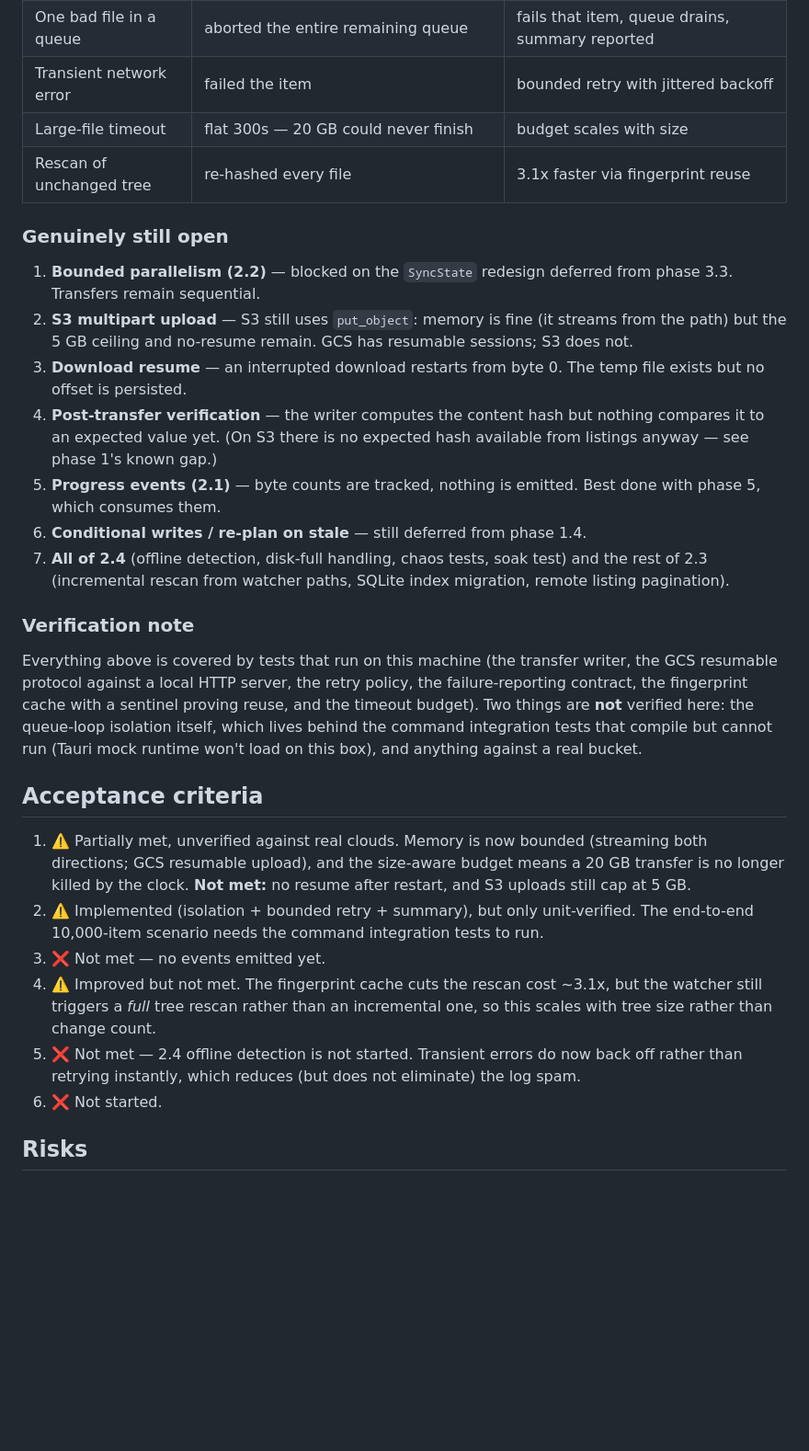
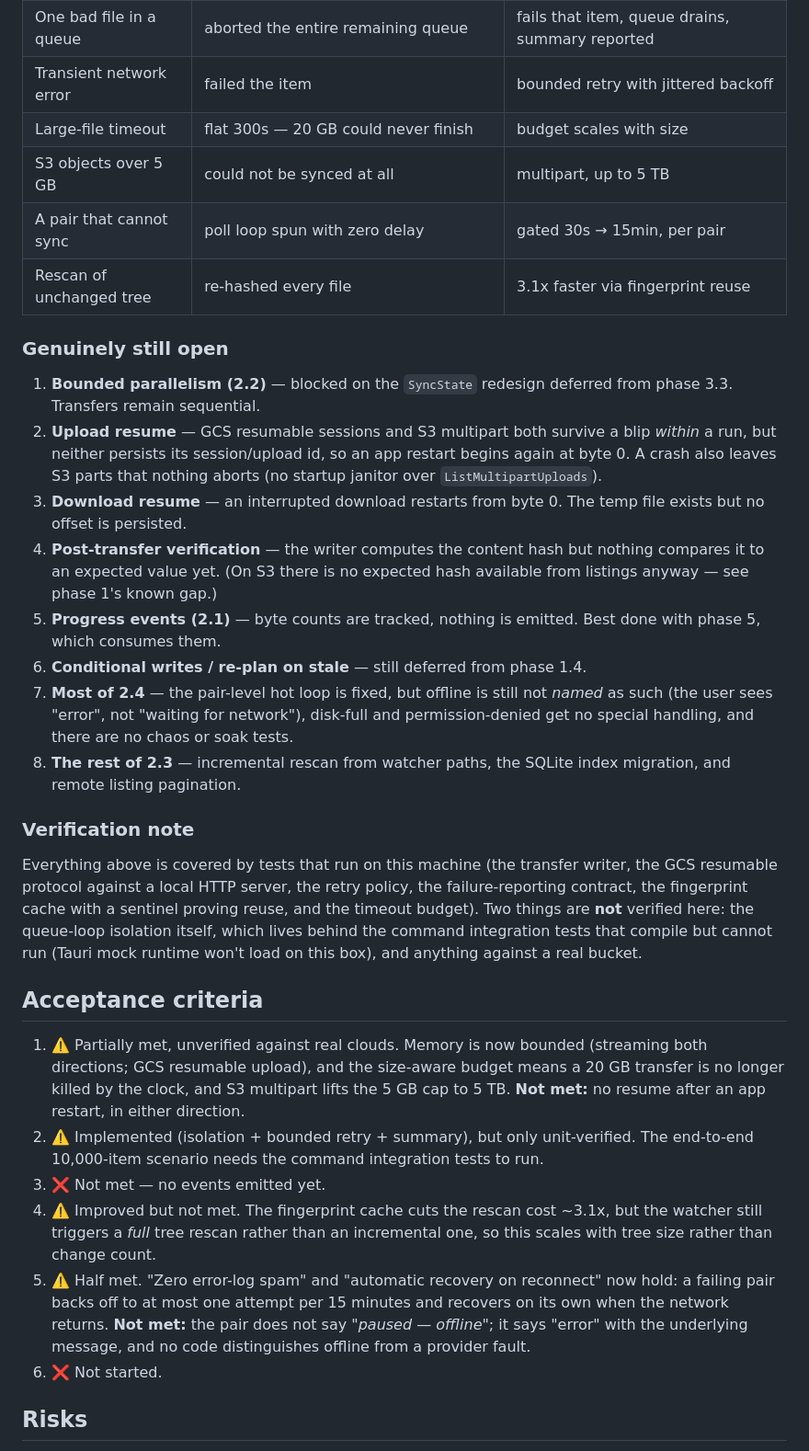
Before and after one commit to goblin-systems/storage-goblin, a Markdown page: backlog/phase-2-transfer-reliability.md, the part around one of its changes. Shown at 92% size. Rendered like a GitHub page; blank space fills up the shorter version.

```diff
--- a/backlog/phase-2-transfer-reliability.md
+++ b/backlog/phase-2-transfer-reliability.md
@@ -140,15 +155,18 @@ not.
 | One bad file in a queue | aborted the entire remaining queue | fails that item, queue drains, summary reported |
 | Transient network error | failed the item | bounded retry with jittered backoff |
 | Large-file timeout | flat 300s — 20 GB could never finish | budget scales with size |
+| S3 objects over 5 GB | could not be synced at all | multipart, up to 5 TB |
+| A pair that cannot sync | poll loop spun with zero delay | gated 30s → 15min, per pair |
 | Rescan of unchanged tree | re-hashed every file | 3.1x faster via fingerprint reuse |
 
 ### Genuinely still open
 
 1. **Bounded parallelism (2.2)** — blocked on the `SyncState` redesign
    deferred from phase 3.3. Transfers remain sequential.
-2. **S3 multipart upload** — S3 still uses `put_object`: memory is fine
-   (it streams from the path) but the 5 GB ceiling and no-resume remain.
-   GCS has resumable sessions; S3 does not.
+2. **Upload resume** — GCS resumable sessions and S3 multipart both survive a
+   blip *within* a run, but neither persists its session/upload id, so an app
+   restart begins again at byte 0. A crash also leaves S3 parts that nothing
+   aborts (no startup janitor over `ListMultipartUploads`).
 3. **Download resume** — an interrupted download restarts from byte 0. The
    temp file exists but no offset is persisted.
 4. **Post-transfer verification** — the writer computes the content hash but
@@ -157,9 +175,12 @@ not.
 5. **Progress events (2.1)** — byte counts are tracked, nothing is emitted.
    Best done with phase 5, which consumes them.
 6. **Conditional writes / re-plan on stale** — still deferred from phase 1.4.
-7. **All of 2.4** (offline detection, disk-full handling, chaos tests, soak
-   test) and the rest of 2.3 (incremental rescan from watcher paths, SQLite
-   index migration, remote listing pagination).
+7. **Most of 2.4** — the pair-level hot loop is fixed, but offline is still not
+   *named* as such (the user sees "error", not "waiting for network"),
+   disk-full and permission-denied get no special handling, and there are no
+   chaos or soak tests.
+8. **The rest of 2.3** — incremental rescan from watcher paths, the SQLite
+   index migration, and remote listing pagination.
 
 ### Verification note
 
@@ -175,16 +196,19 @@ box), and anything against a real bucket.
 
 1. ⚠️ Partially met, unverified against real clouds. Memory is now bounded (streaming both
    directions; GCS resumable upload), and the size-aware budget means a 20 GB transfer is no
-   longer killed by the clock. **Not met:** no resume after restart, and S3 uploads still cap
-   at 5 GB.
+   longer killed by the clock, and S3 multipart lifts the 5 GB cap to 5 TB.
+   **Not met:** no resume after an app restart, in either direction.
 2. ⚠️ Implemented (isolation + bounded retry + summary), but only unit-verified. The
    end-to-end 10,000-item scenario needs the command integration tests to run.
 3. ❌ Not met — no events emitted yet.
 4. ⚠️ Improved but not met. The fingerprint cache cuts the rescan cost ~3.1x, but the
    watcher still triggers a *full* tree rescan rather than an incremental one, so this scales
    with tree size rather than change count.
-5. ❌ Not met — 2.4 offline detection is not started. Transient errors do now back off
-   rather than retrying instantly, which reduces (but does not eliminate) the log spam.
+5. ⚠️ Half met. "Zero error-log spam" and "automatic recovery on reconnect" now hold: a
+   failing pair backs off to at most one attempt per 15 minutes and recovers on its own
+   when the network returns. **Not met:** the pair does not say *"paused — offline"*; it
+   says "error" with the underlying message, and no code distinguishes offline from a
+   provider fault.
 6. ❌ Not started.
 
 ## Risks
```
Also changed, not shown: other parts of backlog/phase-2-transfer-reliability.md (+23 -8 lines), AGENTS.md (+8 -3 lines).
